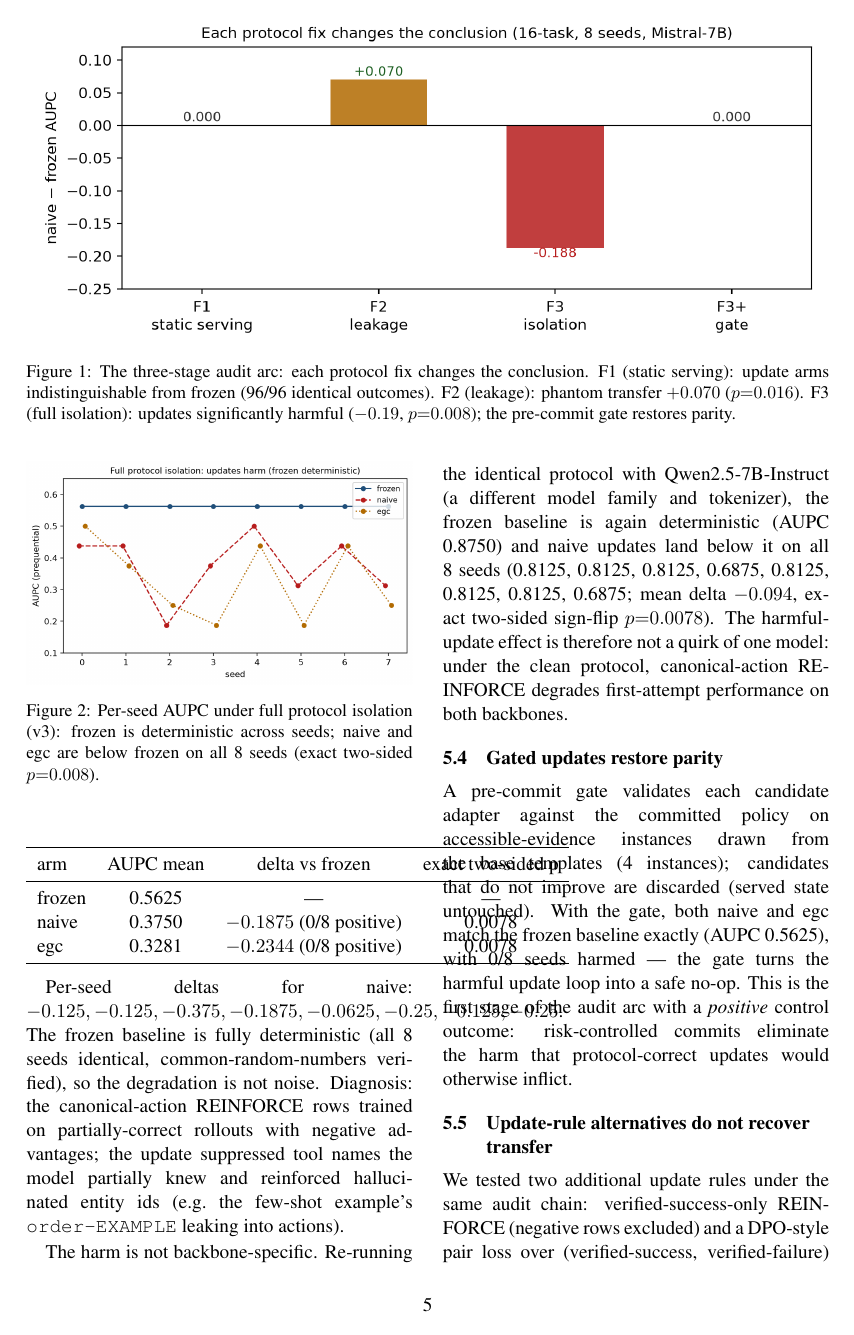
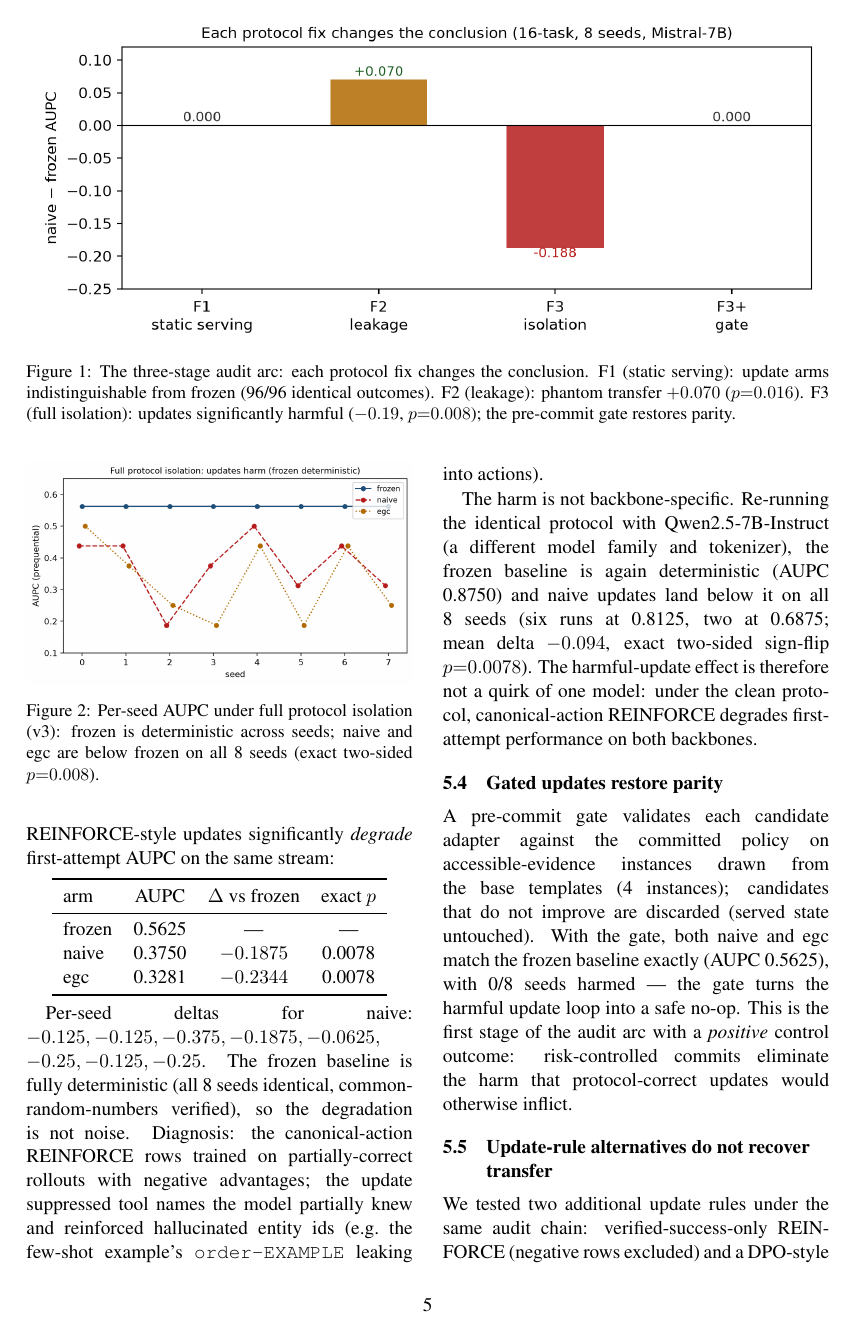
Before and after one commit to hxm2023/agent-ttrl, a LaTeX paper (paper/main.tex, which reads paper/sections/05_results.tex): page 5 of 8. Compiled offline with pdfLaTeX.

Commit message:
paper layout: fix all overfull hboxes (seed formula split to aligned display; tau2 tables condensed + \small; per-seed deltas breakable). 0 errors, 8 content pages + references, one 2.6pt overfull.
Co-Authored-By: Claude Opus 4.7 <noreply@anthropic.com>

```diff
--- a/paper/sections/05_results.tex
+++ b/paper/sections/05_results.tex
@@ -36,17 +36,17 @@ significantly \emph{degrade} first-attempt AUPC on the same stream:
 \begin{center}
 \begin{tabular}{lccc}
 \toprule
-arm & AUPC mean & delta vs frozen & exact two-sided p \\
+arm & AUPC & $\Delta$ vs frozen & exact $p$ \\
 \midrule
 frozen & 0.5625 & --- & --- \\
-naive  & 0.3750 & $-0.1875$ (0/8 positive) & 0.0078 \\
-egc    & 0.3281 & $-0.2344$ (0/8 positive) & 0.0078 \\
+naive  & 0.3750 & $-0.1875$ & 0.0078 \\
+egc    & 0.3281 & $-0.2344$ & 0.0078 \\
 \bottomrule
 \end{tabular}
 \end{center}
 
-Per-seed deltas for naive: $-0.125,-0.125,-0.375,-0.1875,-0.0625,
--0.25,-0.125,-0.25$. The frozen baseline is fully deterministic (all 8
+Per-seed deltas for naive: $-0.125,-0.125,-0.375,-0.1875,-0.0625,$
+$-0.25,-0.125,-0.25$. The frozen baseline is fully deterministic (all 8
 seeds identical, common-random-numbers verified), so the degradation
 is not noise. Diagnosis: the canonical-action REINFORCE rows trained on
 partially-correct rollouts with negative advantages; the update
@@ -57,11 +57,11 @@ hallucinated entity ids (e.g.\ the few-shot example's
 The harm is not backbone-specific. Re-running the identical protocol
 with Qwen2.5-7B-Instruct (a different model family and tokenizer),
 the frozen baseline is again deterministic (AUPC 0.8750) and naive
-updates land below it on all 8 seeds (0.8125, 0.8125, 0.8125, 0.6875,
-0.8125, 0.8125, 0.8125, 0.6875; mean delta $-0.094$, exact two-sided
-sign-flip $p{=}0.0078$). The harmful-update effect is therefore not a
-quirk of one model: under the clean protocol, canonical-action
-REINFORCE degrades first-attempt performance on both backbones.
+updates land below it on all 8 seeds (six runs at 0.8125, two at
+0.6875; mean delta $-0.094$, exact two-sided sign-flip $p{=}0.0078$).
+The harmful-update effect is therefore not a quirk of one model: under
+the clean protocol, canonical-action REINFORCE degrades first-attempt
+performance on both backbones.
 
 \subsection{Gated updates restore parity}
 A pre-commit gate validates each candidate adapter against the
```
Also changed, not shown: paper/sections/04_method.tex (+7 -3 lines), paper/sections/07_tau2.tex (+9 -5 lines), paper/main.pdf.
